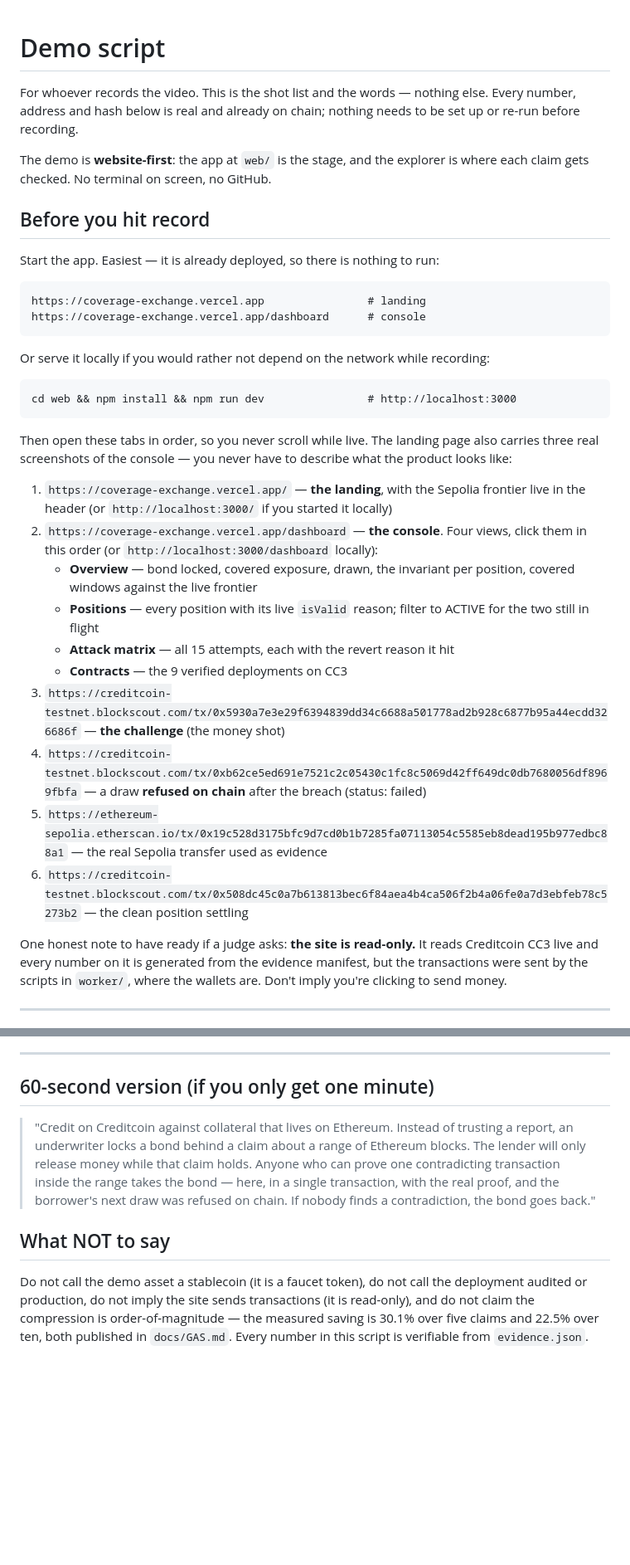
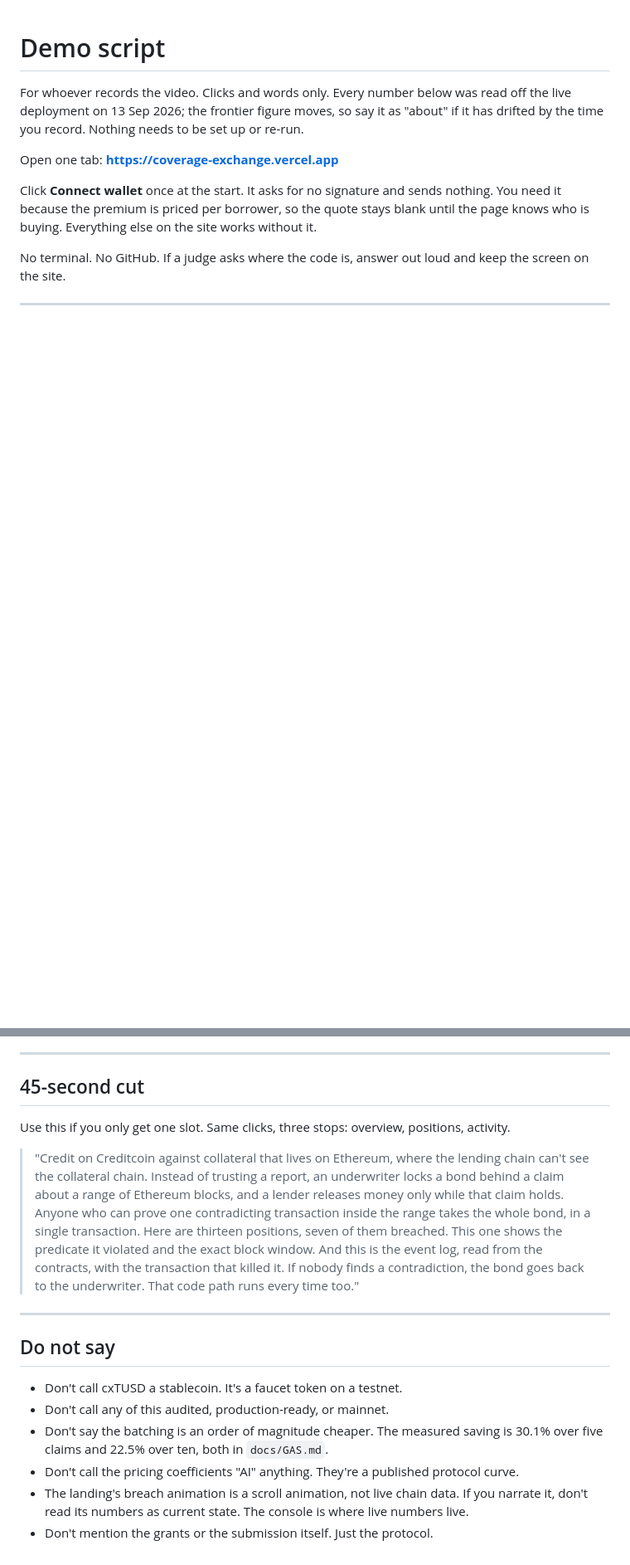
Before and after one commit to subheeksh5599/coverage-exchange, a Markdown page: docs/DEMO.md, 2 parts joined by grey strips. Shown at 83% size. Drawn GitHub-style; blank space fills up the shorter version.

````diff
--- a/docs/DEMO.md
+++ b/docs/DEMO.md
@@ -1,45 +1,17 @@
 # Demo script
 
-For whoever records the video. This is the shot list and the words — nothing else. Every number, address
-and hash below is real and already on chain; nothing needs to be set up or re-run before recording.
+For whoever records the video. Clicks and words only. Every number below was read off the live
+deployment on 13 Sep 2026; the frontier figure moves, so say it as "about" if it has drifted by the
+time you record. Nothing needs to be set up or re-run.
 
-The demo is **website-first**: the app at `web/` is the stage, and the explorer is where each claim gets
-checked. No terminal on screen, no GitHub.
+Open one tab: **https://coverage-exchange.vercel.app**
 
-## Before you hit record
+Click **Connect wallet** once at the start. It asks for no signature and sends nothing. You need it
+because the premium is priced per borrower, so the quote stays blank until the page knows who is
+buying. Everything else on the site works without it.
 
-Start the app. Easiest — it is already deployed, so there is nothing to run:
-
-```
-https://coverage-exchange.vercel.app                # landing
-https://coverage-exchange.vercel.app/dashboard      # console
-```
-
-Or serve it locally if you would rather not depend on the network while recording:
-
-```
-cd web && npm install && npm run dev                # http://localhost:3000
-```
-
-Then open these tabs in order, so you never scroll while live. The landing page also carries three real
-screenshots of the console — you never have to describe what the product looks like:
-
-1. `https://coverage-exchange.vercel.app/` — **the landing**, with the Sepolia frontier live in the header
-   (or `http://localhost:3000/` if you started it locally)
-2. `https://coverage-exchange.vercel.app/dashboard` — **the console**. Four views, click them in this order
-   (or `http://localhost:3000/dashboard` locally):
-   - **Overview** — bond locked, covered exposure, drawn, the invariant per position, covered windows against the live frontier
-   - **Positions** — every position with its live `isValid` reason; filter to ACTIVE for the two still in flight
-   - **Attack matrix** — all 15 attempts, each with the revert reason it hit
-   - **Contracts** — the 9 verified deployments on CC3
-3. `https://creditcoin-testnet.blockscout.com/tx/0x5930a7e3e29f6394839dd34c6688a501778ad2b928c6877b95a44ecdd326686f` — **the challenge** (the money shot)
-4. `https://creditcoin-testnet.blockscout.com/tx/0xb62ce5ed691e7521c2c05430c1fc8c5069d42ff649dc0db7680056df8969fbfa` — a draw **refused on chain** after the breach (status: failed)
-5. `https://ethereum-sepolia.etherscan.io/tx/0x19c528d3175bfc9d7cd0b1b7285fa07113054c5585eb8dead195b977edbc88a1` — the real Sepolia transfer used as evidence
-6. `https://creditcoin-testnet.blockscout.com/tx/0x508dc45c0a7b613813bec6f84aea4b4ca506f2b4a06fe0a7d3ebfeb78c5273b2` — the clean position settling
-
-One honest note to have ready if a judge asks: **the site is read-only.** It reads Creditcoin CC3 live
-and every number on it is generated from the evidence manifest, but the transactions were sent by the
-scripts in `worker/`, where the wallets are. Don't imply you're clicking to send money.
+No terminal. No GitHub. If a judge asks where the code is, answer out loud and keep the screen on
+the site.
 
 ---
 
@@ -113,17 +110,28 @@ scripts in `worker/`, where the wallets are. Don't imply you're clicking to send
 
 ---
 
-## 60-second version (if you only get one minute)
+## 45-second cut
 
-> "Credit on Creditcoin against collateral that lives on Ethereum. Instead of trusting a report, an
-> underwriter locks a bond behind a claim about a range of Ethereum blocks. The lender will only release
-> money while that claim holds. Anyone who can prove one contradicting transaction inside the range
-> takes the bond — here, in a single transaction, with the real proof, and the borrower's next draw was
-> refused on chain. If nobody finds a contradiction, the bond goes back."
+Use this if you only get one slot. Same clicks, three stops: overview, positions, activity.
 
-## What NOT to say
+> "Credit on Creditcoin against collateral that lives on Ethereum, where the lending chain can't see
+> the collateral chain. Instead of trusting a report, an underwriter locks a bond behind a claim
+> about a range of Ethereum blocks, and a lender releases money only while that claim holds. Anyone
+> who can prove one contradicting transaction inside the range takes the whole bond, in a single
+> transaction. Here are thirteen positions, seven of them breached. This one shows the predicate it
+> violated and the exact block window. And this is the event log, read from the contracts, with the
+> transaction that killed it. If nobody finds a contradiction, the bond goes back to the
+> underwriter. That code path runs every time too."
 
-Do not call the demo asset a stablecoin (it is a faucet token), do not call the deployment audited or
-production, do not imply the site sends transactions (it is read-only), and do not claim the compression
-is order-of-magnitude — the measured saving is 30.1% over five claims and 22.5% over ten, both published
-in `docs/GAS.md`. Every number in this script is verifiable from `evidence.json`.
+---
+
+## Do not say
+
+- Don't call cxTUSD a stablecoin. It's a faucet token on a testnet.
+- Don't call any of this audited, production-ready, or mainnet.
+- Don't say the batching is an order of magnitude cheaper. The measured saving is 30.1% over five
+  claims and 22.5% over ten, both in `docs/GAS.md`.
+- Don't call the pricing coefficients "AI" anything. They're a published protocol curve.
+- The landing's breach animation is a scroll animation, not live chain data. If you narrate it,
+  don't read its numbers as current state. The console is where live numbers live.
+- Don't mention the grants or the submission itself. Just the protocol.
````
Also changed, not shown: other parts of docs/DEMO.md (+65 -40 lines).
